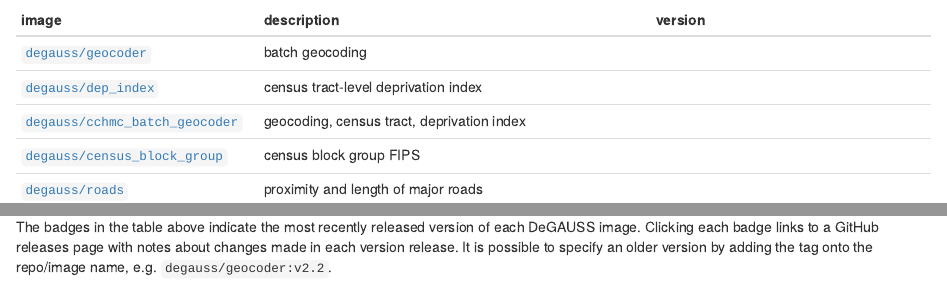
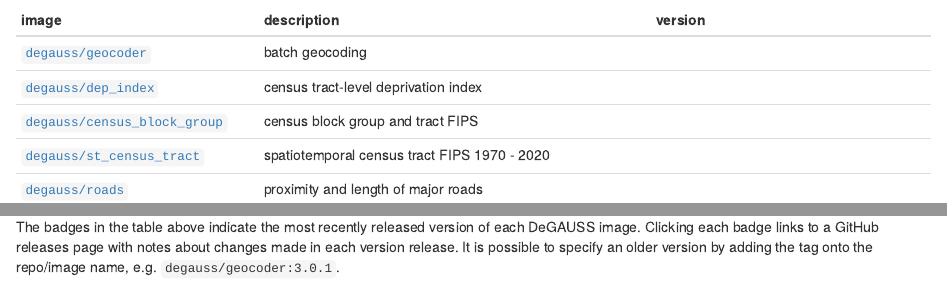
Before and after one commit to degauss-org/degauss-org.github.io, an R Markdown document (available_images.Rmd): the page in a window 1100 px wide, from 130 px down, and a second part further down, joined at a grey line. The pictures show the output file available_images.html that the author committed with the source, opened offline; library style sheets and scripts come from the installed R packages; badge pictures from the web are left out.

Commit message:
avail images updates
- added st_census_tracts
- removed batch geocoder
- update example for version call

```diff
--- a/available_images.Rmd
+++ b/available_images.Rmd
@@ -6,8 +6,8 @@ title: "Available DeGAUSS Images"
 |-----------|------------------|-------------|
 [`degauss/geocoder`](https://degauss.org/geocoder) | batch geocoding | [![](https://img.shields.io/github/v/tag/degauss-org/geocoder)](https://github.com/degauss-org/geocoder/releases)
 [`degauss/dep_index`](https://degauss.org/dep_index) | census tract-level deprivation index | [![](https://img.shields.io/github/v/tag/degauss-org/dep_index)](https://github.com/degauss-org/dep_index/releases)
-[`degauss/cchmc_batch_geocoder`](https://degauss.org/cchmc_batch_geocoder) | geocoding, census tract, deprivation index | [![](https://img.shields.io/github/v/tag/degauss-org/cchmc_batch_geocoder)](https://github.com/degauss-org/cchmc_batch_geocoder/releases)
-[`degauss/census_block_group`](https://degauss.org/census_block_group) | census block group FIPS | [![](https://img.shields.io/github/v/tag/degauss-org/census_block_group)](https://github.com/degauss-org/census_block_group/releases)
+[`degauss/census_block_group`](https://degauss.org/census_block_group) | census block group and tract FIPS | [![](https://img.shields.io/github/v/tag/degauss-org/census_block_group)](https://github.com/degauss-org/census_block_group/releases)
+[`degauss/st_census_tract`](https://degauss.org/st_census_tract) | spatiotemporal census tract FIPS 1970 - 2020 | [![](https://img.shields.io/github/v/tag/degauss-org/st_census_tract)](https://github.com/degauss-org/st_census_tract/releases)
 [`degauss/roads`](https://degauss.org/roads) | proximity and length of major roads | [![](https://img.shields.io/github/v/tag/degauss-org/roads)](https://github.com/degauss-org/roads/releases)
 [`degauss/greenspace`](https://degauss.org/greenspace) | enhanced vegetation index | [![](https://img.shields.io/github/v/tag/degauss-org/greenspace)](https://github.com/degauss-org/greenspace/releases)
 [`degauss/drivetime`](https://degauss.org/drivetime) | distance and drive time to various care sites | [![](https://img.shields.io/github/v/tag/degauss-org/drivetime)](https://github.com/degauss-org/drivetime/releases)
@@ -17,4 +17,4 @@ title: "Available DeGAUSS Images"
 [`degauss/nlcd`](https://degauss.org/nlcd) | land cover data (imperviousness, land use, greenness) | [![](https://img.shields.io/github/v/tag/degauss-org/nlcd)](https://github.com/degauss-org/nlcd/releases)
 [`degauss/pm`](https://degauss.org/pm) | daily PM2.5 | [![](https://img.shields.io/github/v/tag/degauss-org/pm)](https://github.com/degauss-org/pm/releases)
 
-The badges in the table above indicate the most recently released version of each DeGAUSS image. Clicking each badge links to a GitHub releases page with notes about changes made in each version release. It is possible to specify an older version by adding the tag onto the repo/image name, e.g. `degauss/geocoder:v2.2`.
+The badges in the table above indicate the most recently released version of each DeGAUSS image. Clicking each badge links to a GitHub releases page with notes about changes made in each version release. It is possible to specify an older version by adding the tag onto the repo/image name, e.g. `degauss/geocoder:3.0.1`.
```
Also changed, not shown: available_images.html.
